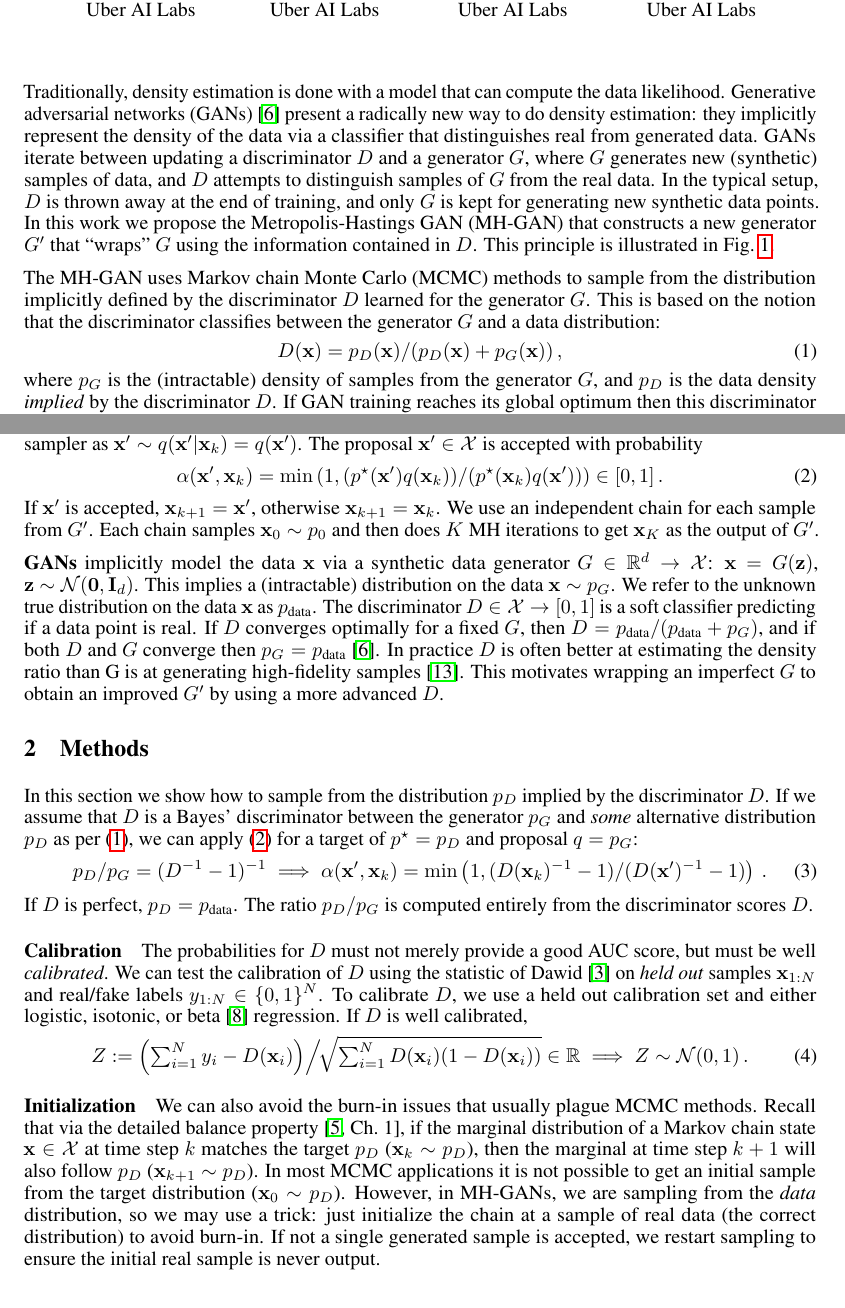
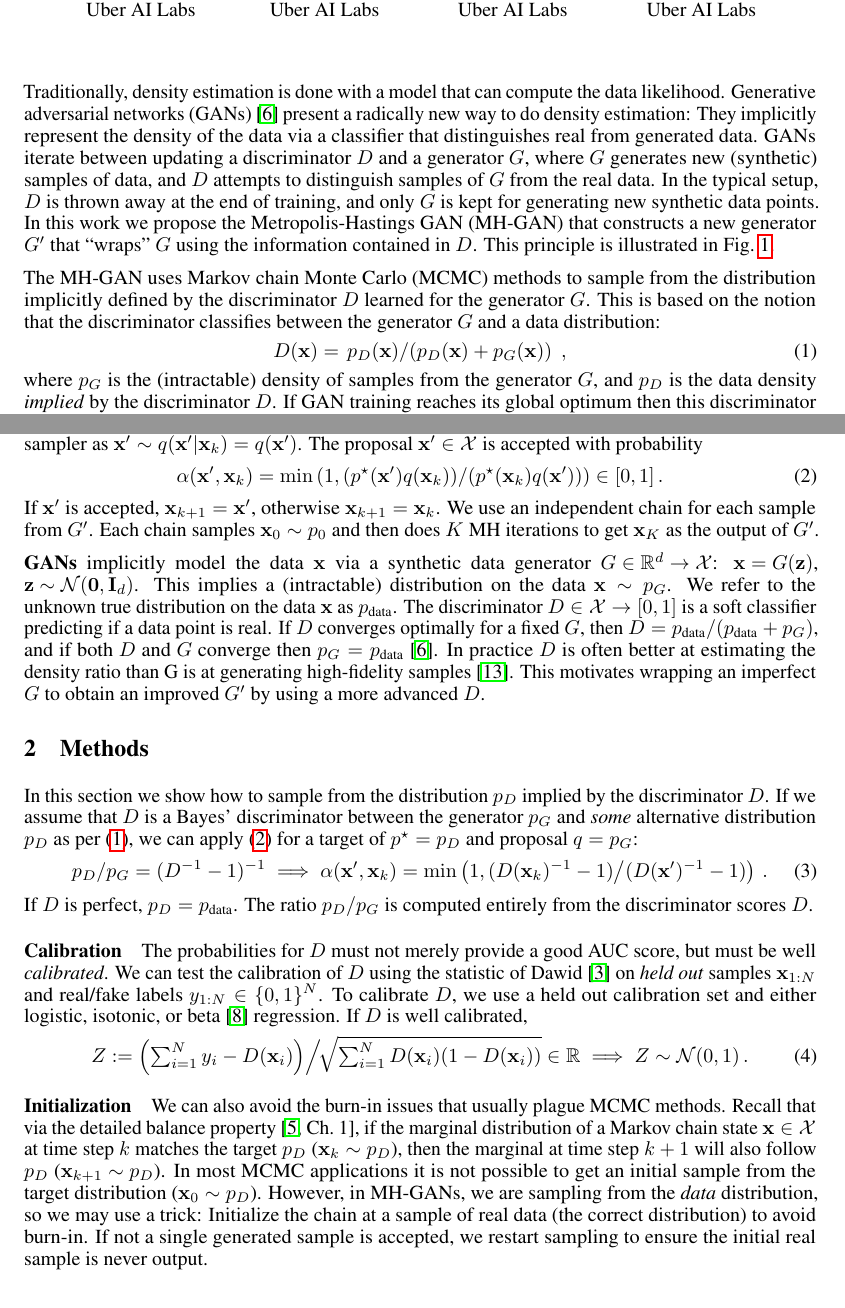
Before and after one commit to rdturnermtl/mhgan_tex, a LaTeX document (mhgan.tex): two parts of pages 1 and 2 of 4, joined at a grey line, cut so that both start at the same text. Compiled offline with pdfLaTeX.

Commit message:
very minor eqn layout cleanups

```diff
--- a/mhgan.tex
+++ b/mhgan.tex
@@ -123,7 +123,7 @@
 % traditionally done with explicit likelihood, ancestral sampling in most models to get new synthetic data points from fit model
 Traditionally, density estimation is done with a model that can compute the data likelihood.
 Generative adversarial networks (GANs) \citep{Goodfellow2014} present a radically new way to do density estimation:
-they implicitly represent the density of the data via a classifier that distinguishes real from generated data.
+They implicitly represent the density of the data via a classifier that distinguishes real from generated data.
 % GAN uses D and G, but then D usually thrown away
 % Use new method to capture knowledge captured in D, to wrap G and create a more intelligent G'
 GANs iterate between updating a discriminator $D$ and a generator $G$, where $G$ generates new (synthetic) samples of data, and $D$ attempts to distinguish samples of $G$ from the real data.
@@ -200,18 +200,18 @@ We further improve the robustness of MCMC via use of a \emph{calibrator} on the
 We refer to the initial distribution as $\pinit$ and the proposal for the independence sampler as $\vec x' \sample \prop(\vec x' \given \vec x_k)=\prop(\vec x')$.
 The proposal $\vec x' \in \setx$ is accepted with probability
 \begin{align}
-  \accept(\vec x', \vec x_k) = \min\left(1, (\target(\vec x')\prop(\vec x_k))/(\target(\vec x_k)\prop(\vec x'))\right) \in [0,1]\,. \label{eq:alpha def}
+  \accept(\vec x', \vec x_k) = \min\left(1, (\target(\vec x')\prop(\vec x_k)) \middle/ (\target(\vec x_k)\prop(\vec x'))\right) \in [0,1]\,. \label{eq:alpha def}
 \end{align}
 If $\vec x'$ is accepted, $\vec x_{k+1} = \vec x'$, otherwise $\vec x_{k+1} = \vec x_k$.
 We use an independent chain for each sample from $G'$.
 Each chain samples $\vec x_0 \sample \pinit$ and then does $K$ MH iterations to get $\vec x_K$ as the output of $G'$.
 
-\textbf{GANs} implicitly model the data $\vec x$ via a synthetic data generator $G \in \R^{d} \rightarrow \setx$: $\vec x = G(\vec z)$, $\vec z \sample \norm(\vec 0, \vec I_{d})$.
+\textbf{GANs} implicitly model the data $\vec x$ via a synthetic data generator \smash{$G \in \R^{d} \rightarrow \setx$}: \smash{$\vec x = G(\vec z)$}, \smash{$\vec z \sample \norm(\vec 0, \vec I_{d})$}.
 This implies a (intractable) distribution on the data $\vec x \sample \PG$.
 We refer to the unknown true distribution on the data $\vec x$ as $\PR$.
 The discriminator $D \in \setx \rightarrow [0,1]$ is a soft classifier predicting if a data point is real.
 %GAN training forms a game between $D$ and $G$.
-If $D$ converges optimally for a fixed $G$, then $D = \PR/(\PR + \PG)$, and if both $D$ and $G$ converge then $\PG = \PR$~\citep{Goodfellow2014}.
+If $D$ converges optimally for a fixed $G$, then \smash{$D = \PR/(\PR + \PG)$}, and if both $D$ and $G$ converge then $\PG = \PR$~\citep{Goodfellow2014}.
 In practice $D$ is often better at estimating the density ratio than G is at generating high-fidelity samples~\citep{Shibuya2017}.
 This motivates wrapping an imperfect $G$ to obtain an improved $G'$ by using a more advanced $D$.
 
@@ -223,7 +223,7 @@ In this section we show how to sample from the distribution $\PD$ implied by the
 If we assume that $D$ is a Bayes' discriminator between the generator $\PG$ and \emph{some} alternative distribution $\PD$ as per~\eqref{eq:define PD}, we can apply~\eqref{eq:alpha def} for a target of $\target=\PD$ and proposal $\prop=\PG$:
 \begin{align}
   \PD/\PG = (D^{-1}-1)^{-1} \implies
-  \accept(\vec x', \vec x_k) = \min\left(1, (D(\vec x_k)^{-1} - 1)/(D(\vec x')^{-1} - 1)\right)\,. \label{eq:alpha from D}
+  \accept(\vec x', \vec x_k) = \min\left(1, (D(\vec x_k)^{-1} - 1) \middle/ (D(\vec x')^{-1} - 1)\right)\,. \label{eq:alpha from D}
 \end{align}
 If $D$ is perfect, $\PD = \PR$.
 The ratio $\PD/\PG$ is computed entirely from the discriminator scores $D$.
@@ -244,10 +244,10 @@ If $D$ is well calibrated, % $y$ is indistinguishable from a $y \sample \bern(D(
 
 \paragraph{Initialization}
 We can also avoid the burn-in issues that usually plague MCMC methods.
-Recall that via the detailed balance property~\citep[Ch.~1]{Gilks1996}, if the marginal distribution of a Markov chain state $\vec x \in \setx$ at time step $k$ matches the target $\PD$ ($\vec x_k \sample \PD$), then the marginal at time step $k+1$ will also follow $\PD$ ($\vec x_{k+1} \sample \PD$)\@.
-In most MCMC applications it is not possible to get an initial sample from the target distribution ($\vec x_0 \sample \PD$)\@.
+Recall that via the detailed balance property~\citep[Ch.~1]{Gilks1996}, if the marginal distribution of a Markov chain state $\vec x \in \setx$ at time step $k$ matches the target $\PD$ (\smash{$\vec x_k \sample \PD$}), then the marginal at time step $k+1$ will also follow $\PD$ (\smash{$\vec x_{k+1} \sample \PD$})\@.
+In most MCMC applications it is not possible to get an initial sample from the target distribution (\smash{$\vec x_0 \sample \PD$})\@.
 However, in MH-GANs, we are sampling from the \emph{data} distribution, so we may use a trick:
-just initialize the chain at a sample of real data (the correct distribution) to avoid burn-in.
+Initialize the chain at a sample of real data (the correct distribution) to avoid burn-in.
 If not a single generated sample is accepted, we restart sampling to ensure the initial real sample is never output.
 
 % note how requirement not that strong with calib and manifold
```
Also changed, not shown: mhgan.tex (2 more changed lines).
